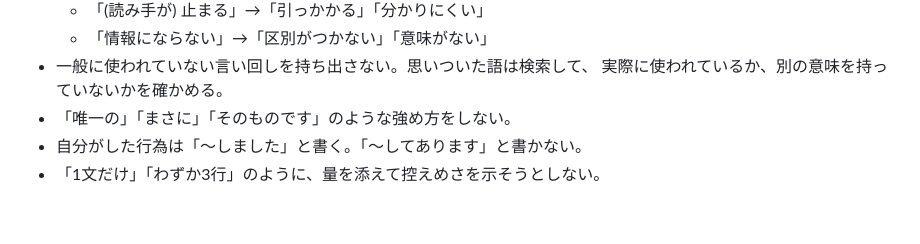
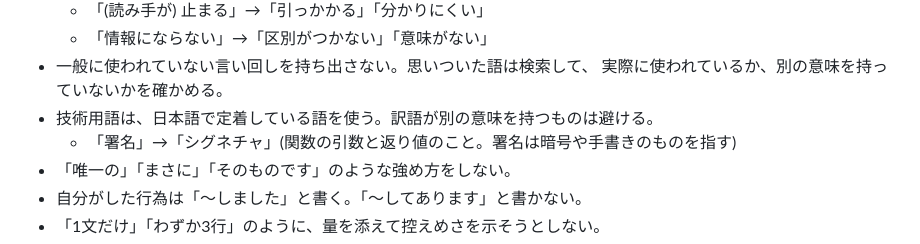
Before and after one commit to sinotca529/zakki, a Markdown page: AGENTS.md, the part around the change. Drawn GitHub-style; blank space fills up the shorter version.

Commit message:
docs: 技術用語の言い換えを言い回しの節に足す
signature を「署名」と書いていました。日本語では「シグネチャ」と呼び、
署名は暗号や手書きのものを指します。prh.yml ではなくこちらに書くのは、
コミット署名のような正しい用法を弾かないためです。

Co-Authored-By: Claude Opus 5 <noreply@anthropic.com>
Claude-Session: https://claude.ai/code/session_01QE3NNGCQGM4dfSuLyiJwWw

```diff
--- a/AGENTS.md
+++ b/AGENTS.md
@@ -44,6 +44,8 @@ zakki の開発にあたっての取り決めです。人間と AI エージェ
   - 「情報にならない」→「区別がつかない」「意味がない」
 - 一般に使われていない言い回しを持ち出さない。思いついた語は検索して、
   実際に使われているか、別の意味を持っていないかを確かめる。
+- 技術用語は、日本語で定着している語を使う。訳語が別の意味を持つものは避ける。
+  - 「署名」→「シグネチャ」(関数の引数と返り値のこと。署名は暗号や手書きのものを指す)
 - 「唯一の」「まさに」「そのものです」のような強め方をしない。
 - 自分がした行為は「〜しました」と書く。「〜してあります」と書かない。
 - 「1文だけ」「わずか3行」のように、量を添えて控えめさを示そうとしない。
```
